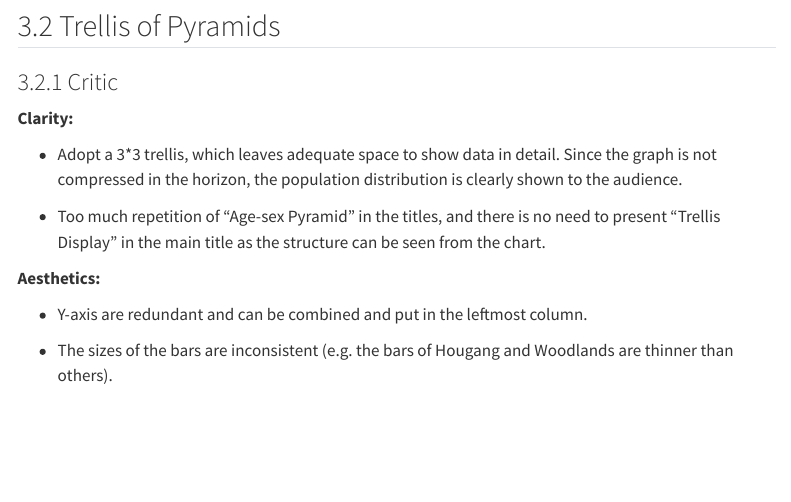
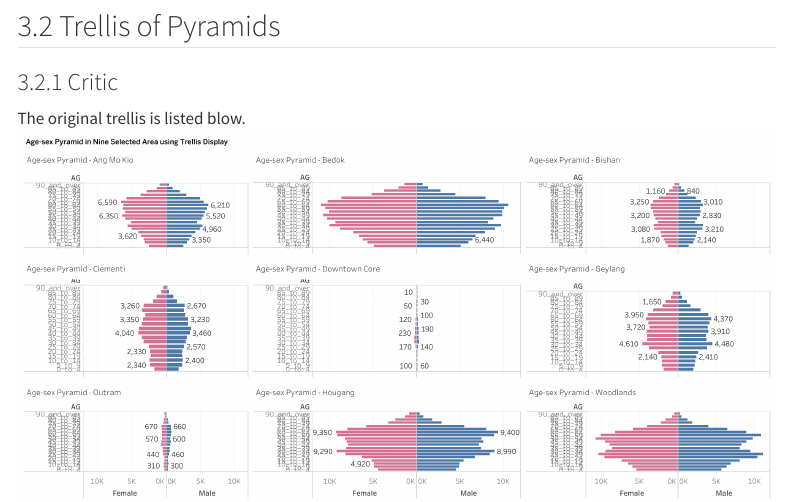
Before and after one commit to zoeluvr/ISSS608-VAA, a Quarto document (ISSS608-VAA/Take-home_Ex/Take-home_Ex02/Take-home_Ex02.qmd): the page in a window 1100 px wide, from 3210 px down. Rendered offline with R 4.5, knitr and Pandoc in place of Quarto, with nearby package versions; some code elsewhere in the file could not run offline; menus at the side of the page are left out; long lines of code are wrapped.

Commit message:
commit after editing

```diff
--- a/ISSS608-VAA/Take-home_Ex/Take-home_Ex02/Take-home_Ex02.qmd
+++ b/ISSS608-VAA/Take-home_Ex/Take-home_Ex02/Take-home_Ex02.qmd
@@ -89,6 +89,8 @@ p
 
 ### 3.2.1 Critic
 
+The original trellis is listed blow. ![original trellis](picture/original_trellis.png){fig-align="center"}
+
 **Clarity:**
 
 -   Adopt a 3\*3 trellis, which leaves adequate space to show data in detail. Since the graph is not compressed in the horizon, the population distribution is clearly shown to the audience.
```
Also changed, not shown: ISSS608-VAA/Take-home_Ex/Take-home_Ex02/images/original_trellis.png (added), ISSS608-VAA/Take-home_Ex/Take-home_Ex02/picture/original_trellis.png (added), ISSS608-VAA/Take-home_Ex/Take-home_Ex02/Take-home_Ex02.qmd (4 more changed lines), 3 other files.
